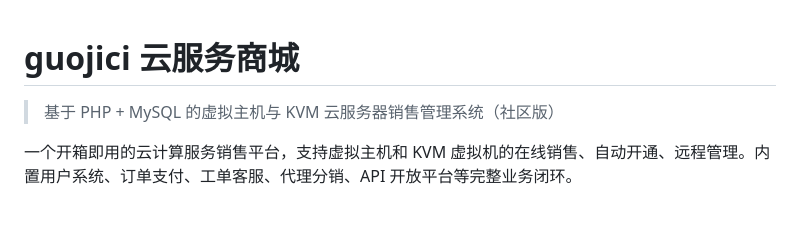
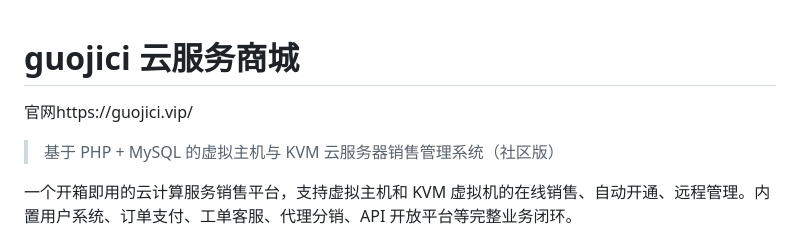
Before and after one commit to guojici/guojici, a Markdown page: README.md, the part around the change. Rendered like a GitHub page; blank space fills up the shorter version.

Commit message:
Add official website link to README

```diff
--- a/README.md
+++ b/README.md
@@ -1,5 +1,5 @@
 # guojici 云服务商城
-
+官网https://guojici.vip/
 > 基于 PHP + MySQL 的虚拟主机与 KVM 云服务器销售管理系统（社区版）
 
 一个开箱即用的云计算服务销售平台，支持虚拟主机和 KVM 虚拟机的在线销售、自动开通、远程管理。内置用户系统、订单支付、工单客服、代理分销、API 开放平台等完整业务闭环。
```
